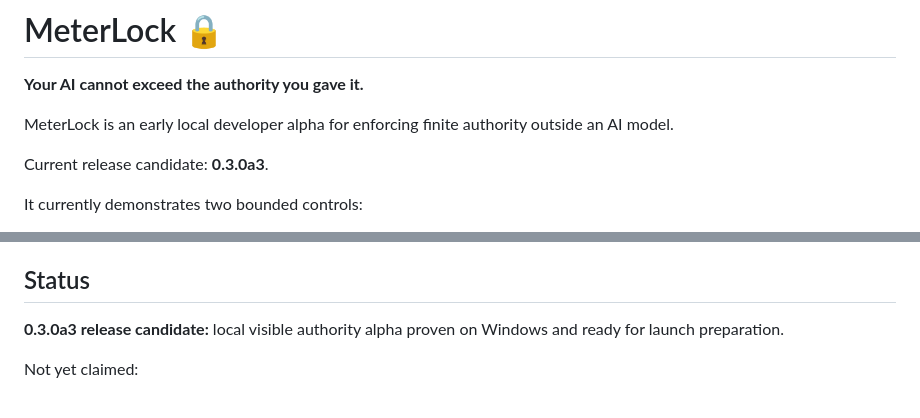
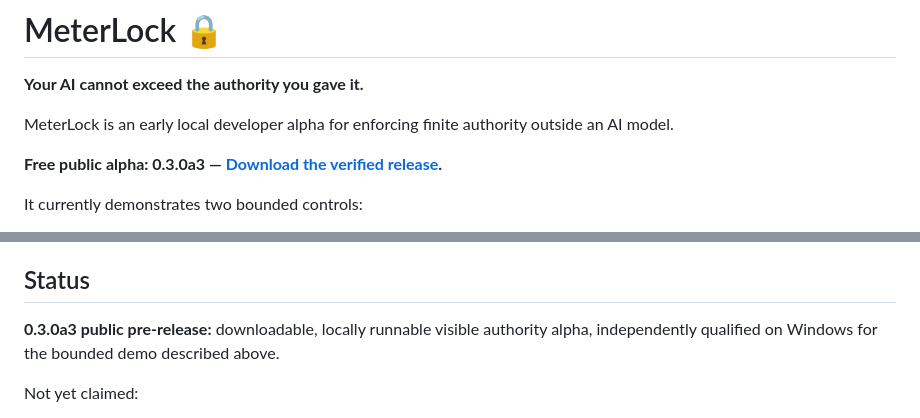
Before and after one commit to P-N-8/meterlock, a Markdown page: README.md, 2 parts joined by grey strips. Drawn GitHub-style.

Commit message:
docs: link public alpha release and correct README launch status

```diff
--- a/README.md
+++ b/README.md
@@ -4,7 +4,7 @@
 
 MeterLock is an early local developer alpha for enforcing finite authority outside an AI model.
 
-Current release candidate: **0.3.0a3**.
+**Free public alpha: 0.3.0a3 — [Download the verified release](https://github.com/P-N-8/meterlock/releases/tag/v0.3.0a3).**
 
 It currently demonstrates two bounded controls:
 
@@ -100,7 +100,7 @@ Do not use production credentials, sensitive workloads or meaningful spend limit
 
 ## Status
 
-**0.3.0a3 release candidate:** local visible authority alpha proven on Windows and ready for launch preparation.
+**0.3.0a3 public pre-release:** downloadable, locally runnable visible authority alpha, independently qualified on Windows for the bounded demo described above.
 
 Not yet claimed:
 
```
